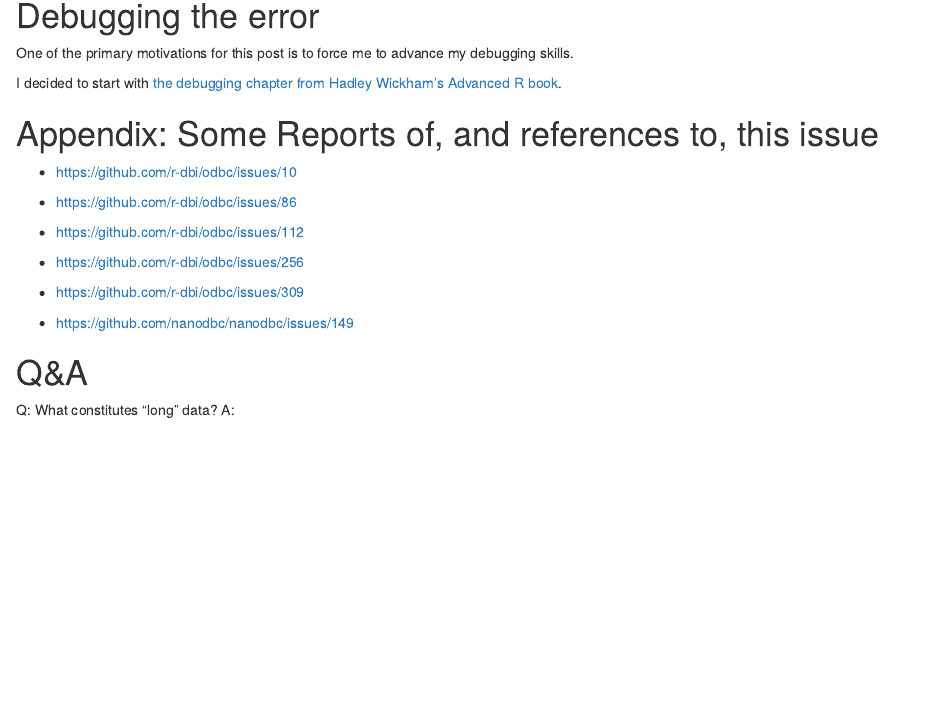
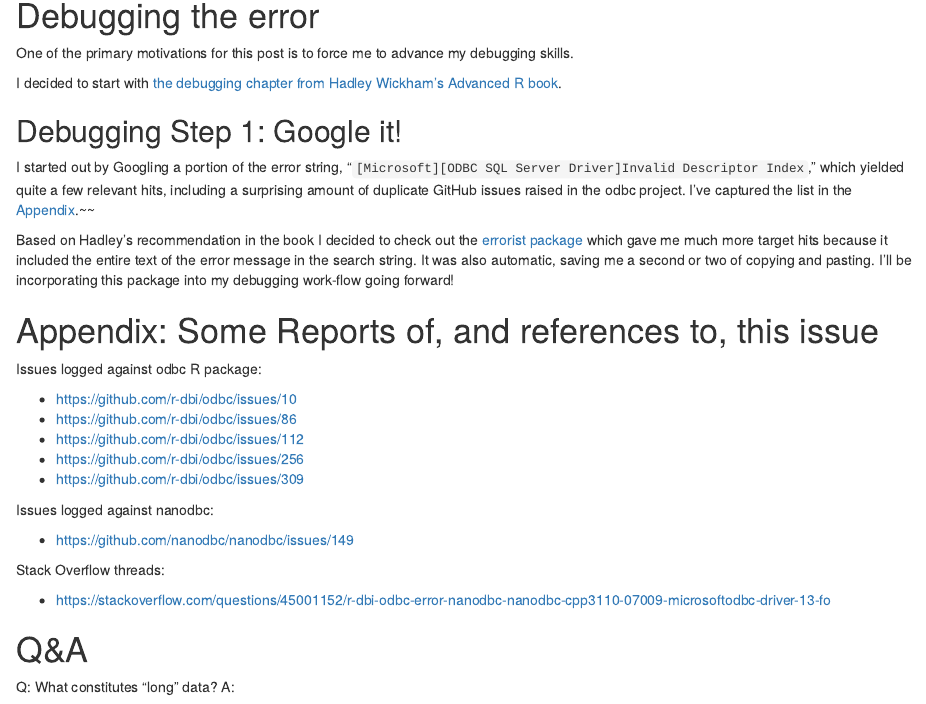
Before and after one commit to nickv9/nickvasile, an R Markdown document (content/post/2020-05-13-error-invalid-descriptor-index.Rmd): the page in a window 1100 px wide, from 2090 px down. Rendered offline with R 4.5, knitr and Pandoc, with nearby package versions; some code elsewhere in the file could not run offline.

Commit message:
more debugging

```diff
--- a/content/post/2020-05-13-error-invalid-descriptor-index.Rmd
+++ b/content/post/2020-05-13-error-invalid-descriptor-index.Rmd
@@ -94,7 +94,16 @@ One of the primary motivations for this post is to force me to advance my debugg
 
 I decided to start with [the debugging chapter from Hadley Wickham's Advanced R book](https://adv-r.hadley.nz/debugging.html).
 
-# Appendix: Some Reports of, and references to, this issue
+## Debugging Step 1: Google it!
+
+I started out by Googling a portion of the error string, "`[Microsoft][ODBC SQL Server Driver]Invalid Descriptor Index`," which yielded quite a few relevant hits, including a surprising amount of duplicate GitHub issues raised in the odbc project. I've captured the list in the [Appendix](#issues).~~
+
+Based on Hadley's recommendation in the book I decided to check out the [errorist package](https://github.com/r-assist/errorist) which gave me much more target hits because it included the entire text of the error message in the search string. It was also automatic, saving me a second or two of copying and pasting. I'll be incorporating this package into my debugging work-flow going forward!
+
+
+# Appendix: Some Reports of, and references to, this issue {#issues}
+
+Issues logged against odbc R package:
 
 * https://github.com/r-dbi/odbc/issues/10
 * https://github.com/r-dbi/odbc/issues/86
@@ -102,7 +111,13 @@ I decided to start with [the debugging chapter from Hadley Wickham's Advanced R
 * https://github.com/r-dbi/odbc/issues/256
 * https://github.com/r-dbi/odbc/issues/309
 
+Issues logged against nanodbc:
+
 * https://github.com/nanodbc/nanodbc/issues/149
+
+Stack Overflow threads:
+
+* https://stackoverflow.com/questions/45001152/r-dbi-odbc-error-nanodbc-nanodbc-cpp3110-07009-microsoftodbc-driver-13-fo
 
 # Q&A
 
```
Also changed, not shown: content/post/2020-05-13-error-invalid-descriptor-index.html.
